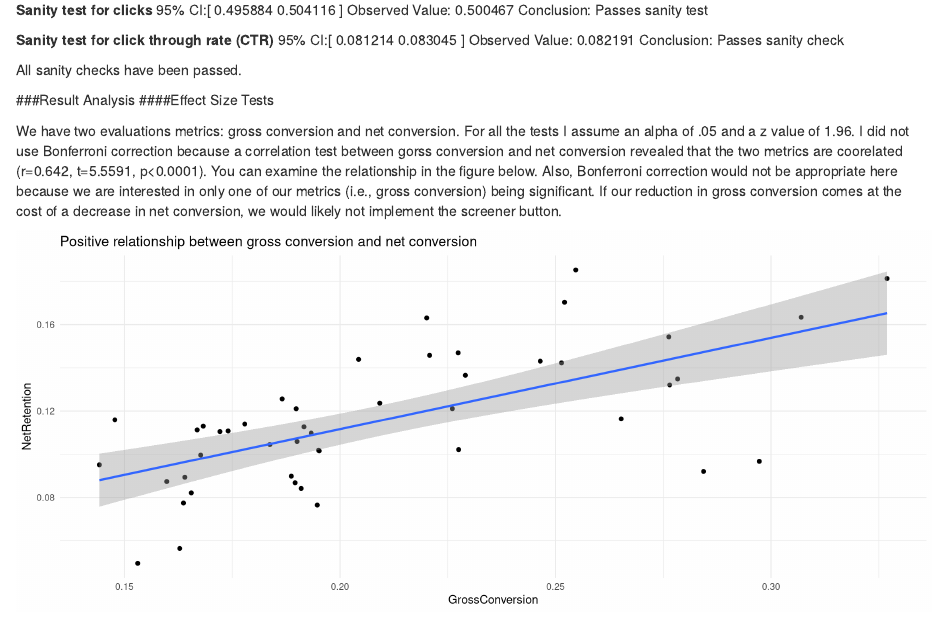
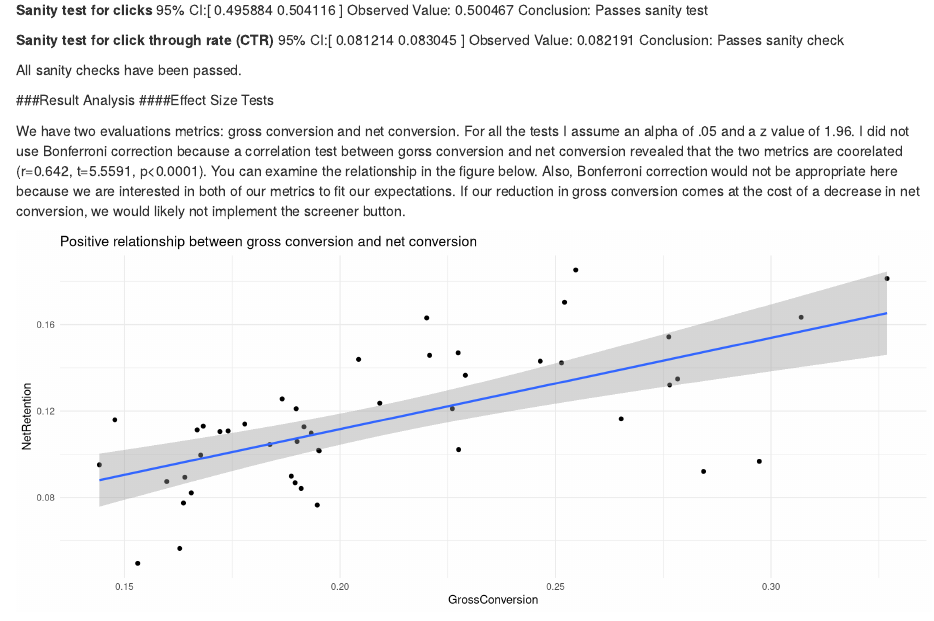
Before and after one commit to stasSajin/Project2Titanic, an R Markdown document (P7 AB Testing/ABtest.Rmd): the page in a window 1100 px wide, from 3090 px down. Rendered offline with R 4.5, knitr and Pandoc, with nearby package versions; drawn as R Markdown's standard HTML page in place of the format the file asks for.

Commit message:
Fixed Bonferroni

````diff
--- a/P7 AB Testing/ABtest.Rmd
+++ b/P7 AB Testing/ABtest.Rmd
@@ -245,7 +245,7 @@ dataComplete$NetRetention<-dataComplete$Payments/dataComplete$Clicks
 library(ggplot2)
 ```
 
-We have two evaluations metrics: gross conversion and net conversion. For all the tests I assume an alpha of .05 and a z value of 1.96. I did not use Bonferroni correction because a correlation test between gorss conversion and net conversion revealed that the two metrics are coorelated (r=0.642, t=5.5591, p<0.0001). You can examine the relationship in the figure below. Also, Bonferroni correction would not be appropriate here because we are interested in only one of our metrics (i.e., gross conversion) being significant. If our reduction in gross conversion comes at the cost of a decrease in net conversion, we would likely not implement the screener button.
+We have two evaluations metrics: gross conversion and net conversion. For all the tests I assume an alpha of .05 and a z value of 1.96. I did not use Bonferroni correction because a correlation test between gorss conversion and net conversion revealed that the two metrics are coorelated (r=0.642, t=5.5591, p<0.0001). You can examine the relationship in the figure below. Also, Bonferroni correction would not be appropriate here because we are interested in both of our metrics to fit our expectations. If our reduction in gross conversion comes at the cost of a decrease in net conversion, we would likely not implement the screener button.
 
 ```{r, results='asis'}
 ggplot(dataComplete, aes(x=GrossConversion, y=NetRetention))+
````
Also changed, not shown: P7 AB Testing/ABtest.html.
